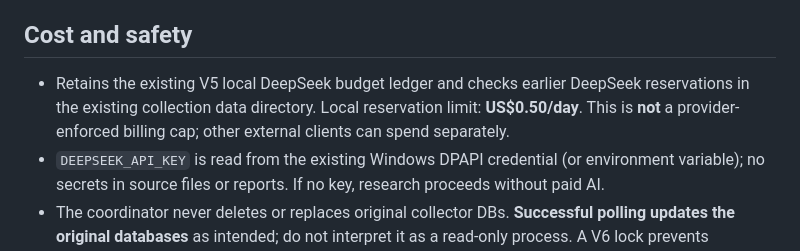
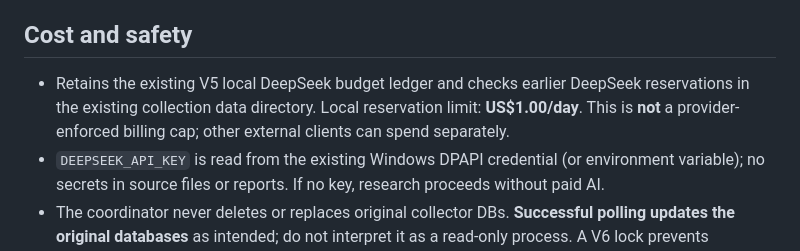
Before and after one commit to sandeep89shaily-coder/gta-commercial-radar, a Markdown page: V6_README.md, the part around the change. GitHub-like rendering.

Commit message:
Align DeepSeek local daily budget to USD $1.00: V6_README.md

```diff
--- a/V6_README.md
+++ b/V6_README.md
@@ -15,7 +15,7 @@ This release connects the **existing** municipal and business collectors to the
 
 ## Cost and safety
 
-- Retains the existing V5 local DeepSeek budget ledger and checks earlier DeepSeek reservations in the existing collection data directory. Local reservation limit: **US$0.50/day**. This is **not** a provider-enforced billing cap; other external clients can spend separately.
+- Retains the existing V5 local DeepSeek budget ledger and checks earlier DeepSeek reservations in the existing collection data directory. Local reservation limit: **US$1.00/day**. This is **not** a provider-enforced billing cap; other external clients can spend separately.
 - `DEEPSEEK_API_KEY` is read from the existing Windows DPAPI credential (or environment variable); no secrets in source files or reports. If no key, research proceeds without paid AI.
 - The coordinator never deletes or replaces original collector DBs. **Successful polling updates the original databases** as intended; do not interpret it as a read-only process. A V6 lock prevents concurrent V6 writers.
 - Existing V4 and V5 results remain in `GTA_RADAR_RESULTS`. An investigation is **REVIEW ONLY**, not a promise that a company is buying, that a permit is issued, or that contact information is cleared for outreach.
```
